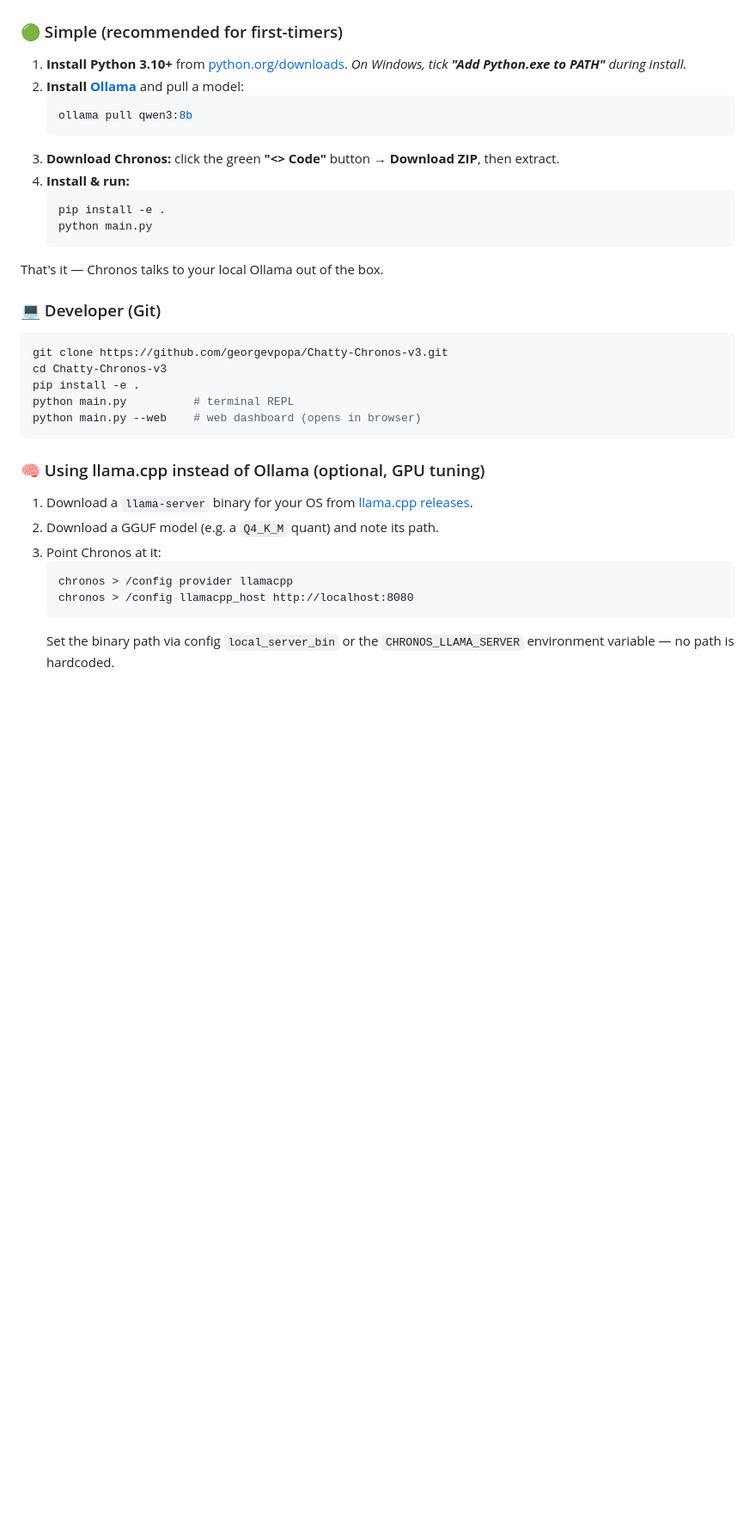
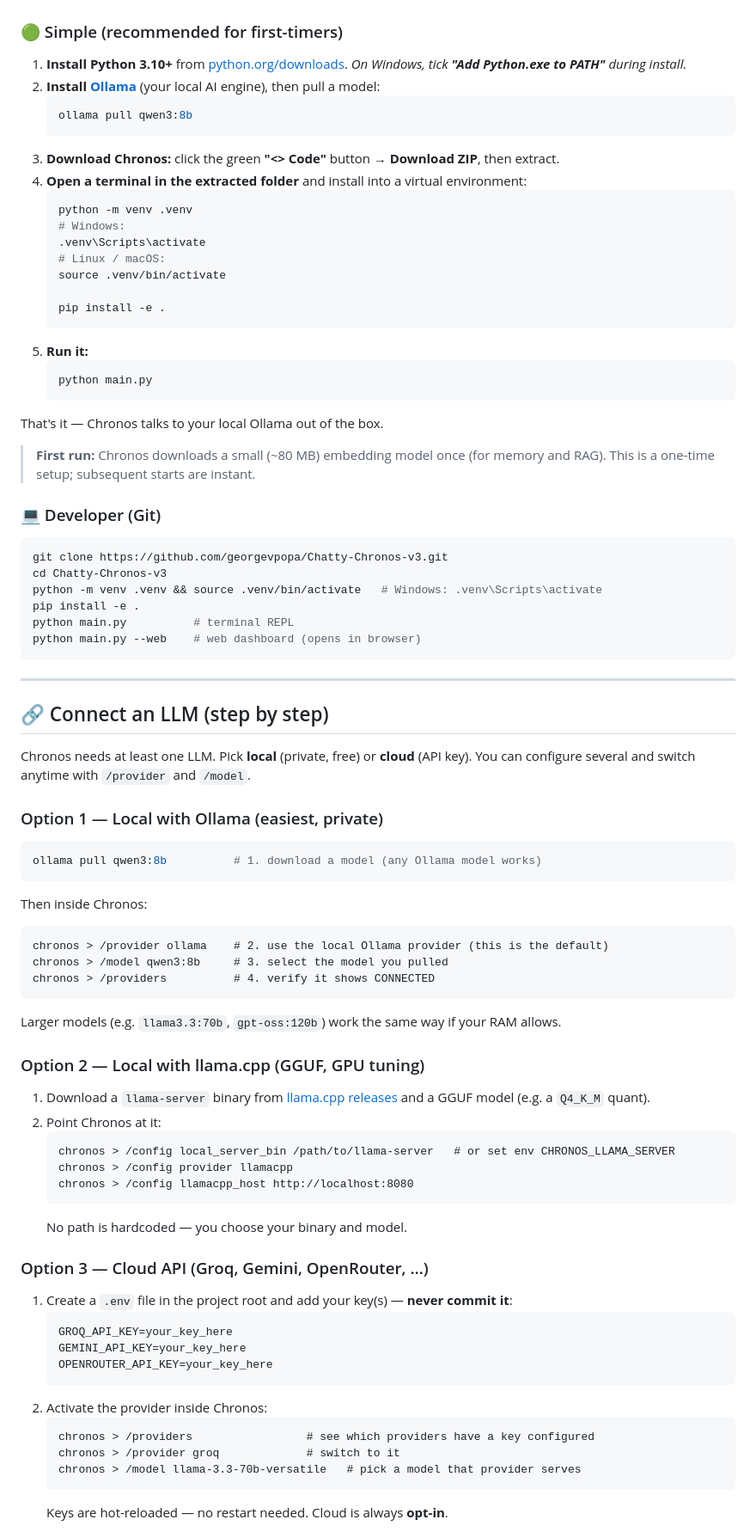
Before and after one commit to georgevpopa/Chatty-Chronos-v3, a Markdown page: README.md, the part around one of its changes. Shown at 86% size. GitHub-like rendering; blank space fills up the shorter version.

Commit message:
docs: step-by-step install (venv, first-run) + unified 'Connect an LLM' guide
Add venv to installation (matches verified live run), note the one-time embedding
download, and a new step-by-step 'Connect an LLM' section covering local Ollama,
llama.cpp, cloud API, and gateway — each with the exact /provider and /model steps.

````diff
--- a/README.md
+++ b/README.md
@@ -86,38 +86,88 @@ multi-agent**.
 
 1. **Install Python 3.10+** from [python.org/downloads](https://www.python.org/downloads/).
    *On Windows, tick **"Add Python.exe to PATH"** during install.*
-2. **Install [Ollama](https://ollama.com/)** and pull a model:
+2. **Install [Ollama](https://ollama.com/)** (your local AI engine), then pull a model:
    ```bash
    ollama pull qwen3:8b
    ```
 3. **Download Chronos:** click the green **"<> Code"** button → **Download ZIP**, then extract.
-4. **Install & run:**
+4. **Open a terminal in the extracted folder** and install into a virtual environment:
    ```bash
+   python -m venv .venv
+   # Windows:
+   .venv\Scripts\activate
+   # Linux / macOS:
+   source .venv/bin/activate
+
    pip install -e .
+   ```
+5. **Run it:**
+   ```bash
    python main.py
    ```
 
 That's it — Chronos talks to your local Ollama out of the box.
+
+> **First run:** Chronos downloads a small (~80 MB) embedding model once (for memory
+> and RAG). This is a one-time setup; subsequent starts are instant.
 
 ### 💻 Developer (Git)
 
 ```bash
 git clone https://github.com/georgevpopa/Chatty-Chronos-v3.git
 cd Chatty-Chronos-v3
+python -m venv .venv && source .venv/bin/activate   # Windows: .venv\Scripts\activate
 pip install -e .
 python main.py          # terminal REPL
 python main.py --web    # web dashboard (opens in browser)
 ```
 
-### 🧠 Using llama.cpp instead of Ollama (optional, GPU tuning)
+---
 
-1. Download a `llama-server` binary for your OS from
-   [llama.cpp releases](https://github.com/ggerganov/llama.cpp/releases).
-2. Download a GGUF model (e.g. a `Q4_K_M` quant) and note its path.
-3. Point Chronos at it:
+## 🔗 Connect an LLM (step by step)
+
+Chronos needs at least one LLM. Pick **local** (private, free) or **cloud** (API key).
+You can configure several and switch anytime with `/provider` and `/model`.
+
+### Option 1 — Local with Ollama (easiest, private)
+
+```bash
+ollama pull qwen3:8b          # 1. download a model (any Ollama model works)
+```
+Then inside Chronos:
+```
+chronos > /provider ollama    # 2. use the local Ollama provider (this is the default)
+chronos > /model qwen3:8b     # 3. select the model you pulled
+chronos > /providers          # 4. verify it shows CONNECTED
+```
+Larger models (e.g. `llama3.3:70b`, `gpt-oss:120b`) work the same way if your RAM allows.
+
+### Option 2 — Local with llama.cpp (GGUF, GPU tuning)
+
+1. Download a `llama-server` binary from
+   [llama.cpp releases](https://github.com/ggerganov/llama.cpp/releases) and a GGUF model
+   (e.g. a `Q4_K_M` quant).
+2. Point Chronos at it:
    ```
+   chronos > /config local_server_bin /path/to/llama-server   # or set env CHRONOS_LLAMA_SERVER
    chronos > /config provider llamacpp
    chronos > /config llamacpp_host http://localhost:8080
    ```
-   Set the binary path via config `local_server_bin` or the `CHRONOS_LLAMA_SERVER`
-   environment variable — no path is hardcoded.
+   No path is hardcoded — you choose your binary and model.
+
+### Option 3 — Cloud API (Groq, Gemini, OpenRouter, …)
+
+1. Create a `.env` file in the project root and add your key(s) — **never commit it**:
+   ```bash
+   GROQ_API_KEY=your_key_here
+   GEMINI_API_KEY=your_key_here
+   OPENROUTER_API_KEY=your_key_here
+   ```
+2. Activate the provider inside Chronos:
+   ```
+   chronos > /providers                 # see which providers have a key configured
+   chronos > /provider groq             # switch to it
+   chronos > /model llama-3.3-70b-versatile   # pick a model that provider serves
+   ```
+   Keys are hot-reloaded — no restart needed. Cloud is always **opt-in**.
+
````
Also changed, not shown: other parts of README.md (+15 -35 lines).
